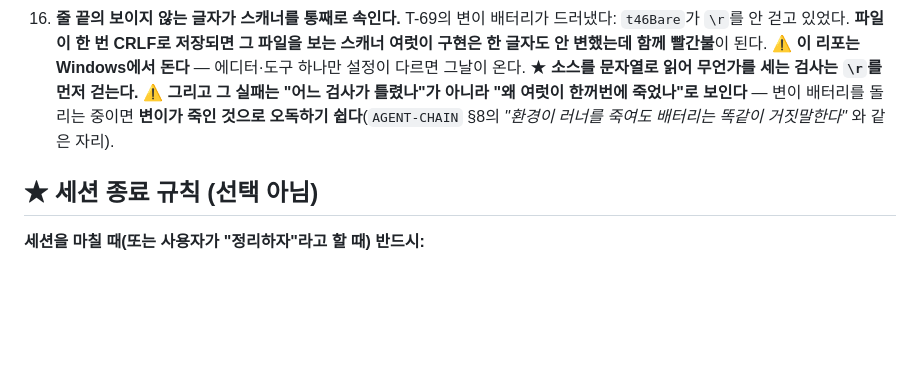
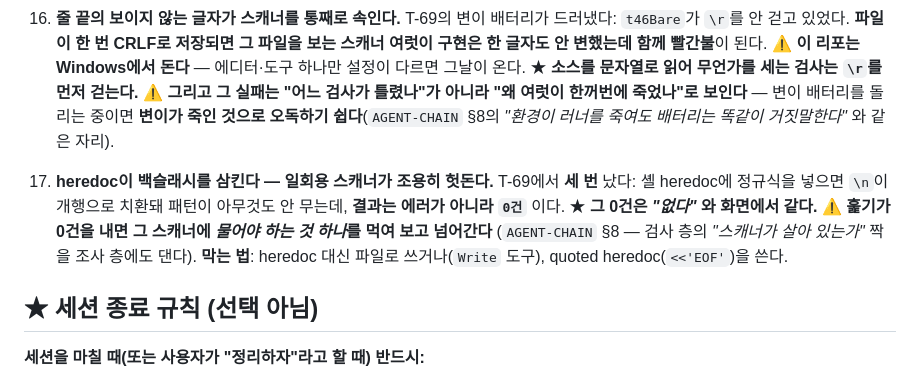
Before and after one commit to mond1424/personal-os, a Markdown page: CLAUDE.md, the part around the change. GitHub-like rendering; blank space fills up the shorter version.

```diff
--- a/CLAUDE.md
+++ b/CLAUDE.md
@@ -179,6 +179,13 @@ npm run deploy
     변이 배터리를 돌리는 중이면 **변이가 죽인 것으로 오독하기 쉽다**(`AGENT-CHAIN` §8의
     *"환경이 러너를 죽여도 배터리는 똑같이 거짓말한다"* 와 같은 자리).
 
+17. **heredoc이 백슬래시를 삼킨다 — 일회용 스캐너가 조용히 헛돈다.** T-69에서 **세 번** 났다:
+    셸 heredoc에 정규식을 넣으면 `\n`이 개행으로 치환돼 패턴이 아무것도 안 무는데,
+    **결과는 에러가 아니라 `0건`** 이다. ★ **그 0건은 *"없다"* 와 화면에서 같다.**
+    ⚠️ **훑기가 0건을 내면 그 스캐너에 *물어야 하는 것 하나*를 먹여 보고 넘어간다**
+    (`AGENT-CHAIN` §8 — 검사 층의 *"스캐너가 살아 있는가"* 짝을 조사 층에도 댄다).
+    **막는 법**: heredoc 대신 파일로 쓰거나(`Write` 도구), quoted heredoc(`<<'EOF'`)을 쓴다.
+
 ## ★ 세션 종료 규칙 (선택 아님)
 
 **세션을 마칠 때(또는 사용자가 "정리하자"라고 할 때) 반드시:**
```
Also changed, not shown: AGENT-CHAIN.md (+20 -0 lines), docs/tickets/T-69-two-numbers-disagree.md (+20 -1 lines).
